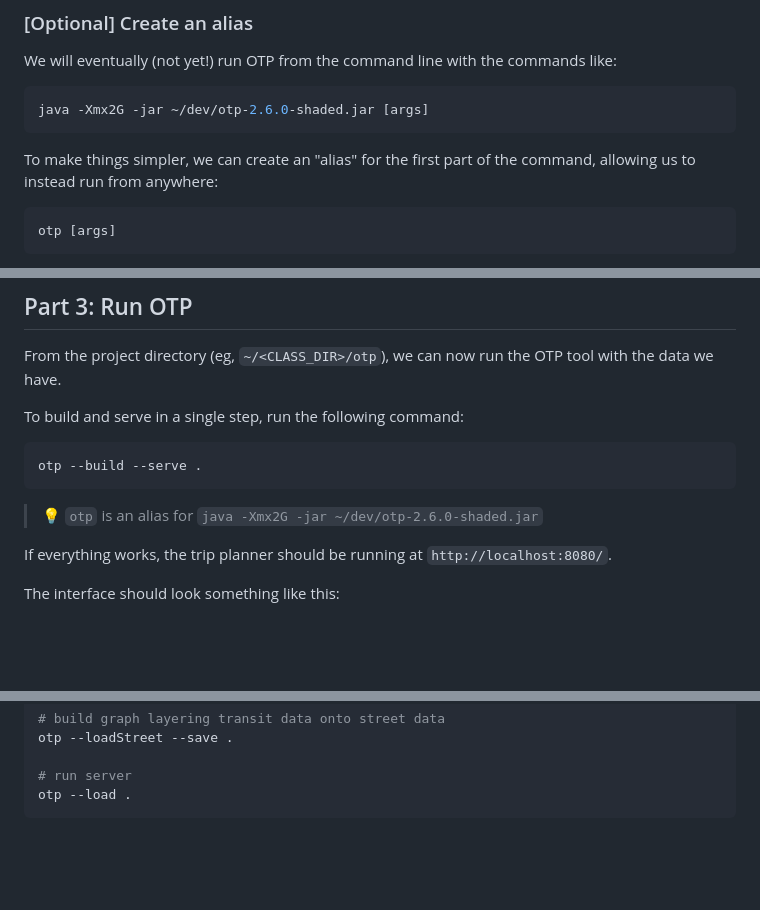
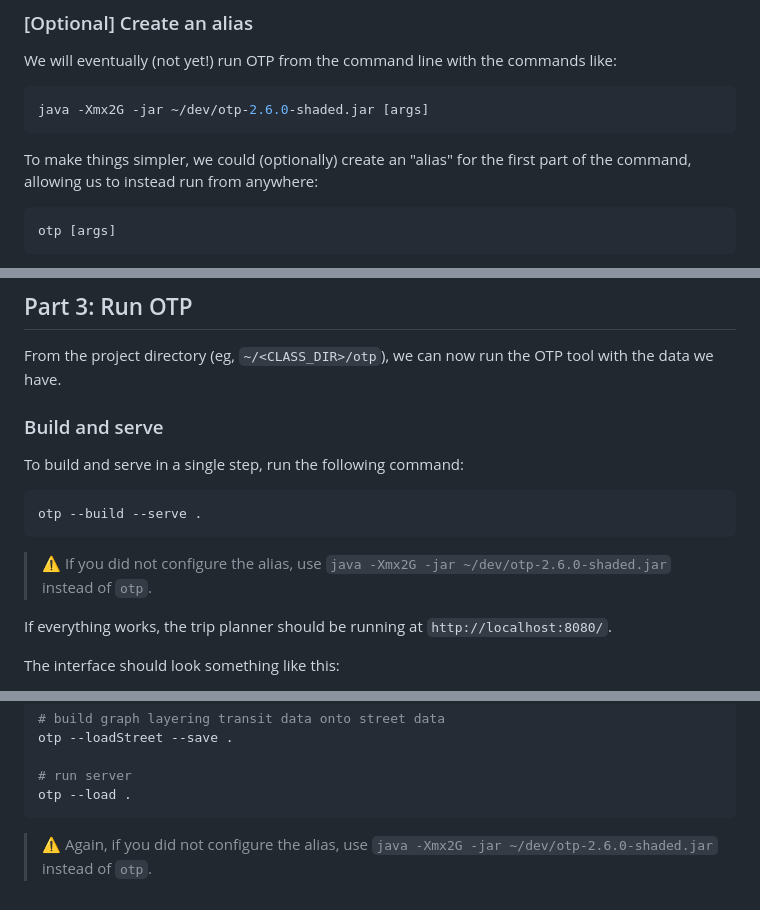
Before and after one commit to dustinmichels/mit-transportation-analytics, a Markdown page: docs/setup.md, 3 parts joined by grey strips. Rendered like a GitHub page; blank space fills up the shorter version.

````diff
--- a/docs/setup.md
+++ b/docs/setup.md
@@ -85,7 +85,7 @@ We will eventually (not yet!) run OTP from the command line with the commands li
 java -Xmx2G -jar ~/dev/otp-2.6.0-shaded.jar [args]
 ```
 
-To make things simpler, we can create an "alias" for the first part of the command, allowing us to instead run from anywhere:
+To make things simpler, we could (optionally) create an "alias" for the first part of the command, allowing us to instead run from anywhere:
 
 ```sh
 otp [args]
@@ -232,13 +232,15 @@ osmium extract massachusetts-200101.osm.pbf -b -71.874747,42.210768,-70.769248,4
 
 From the project directory (eg, `~/<CLASS_DIR>/otp`), we can now run the OTP tool with the data we have.
 
+### Build and serve
+
 To build and serve in a single step, run the following command:
 
 ```sh
 otp --build --serve .
 ```
 
-> 💡 `otp` is an alias for `java -Xmx2G -jar ~/dev/otp-2.6.0-shaded.jar`
+> ⚠️ If you did not configure the alias, use `java -Xmx2G -jar ~/dev/otp-2.6.0-shaded.jar` instead of `otp`.
 
 If everything works, the trip planner should be running at `http://localhost:8080/`.
 
@@ -272,3 +274,5 @@ otp --loadStreet --save .
 # run server
 otp --load .
 ```
+
+> ⚠️ Again, if you did not configure the alias, use `java -Xmx2G -jar ~/dev/otp-2.6.0-shaded.jar` instead of `otp`.
````
